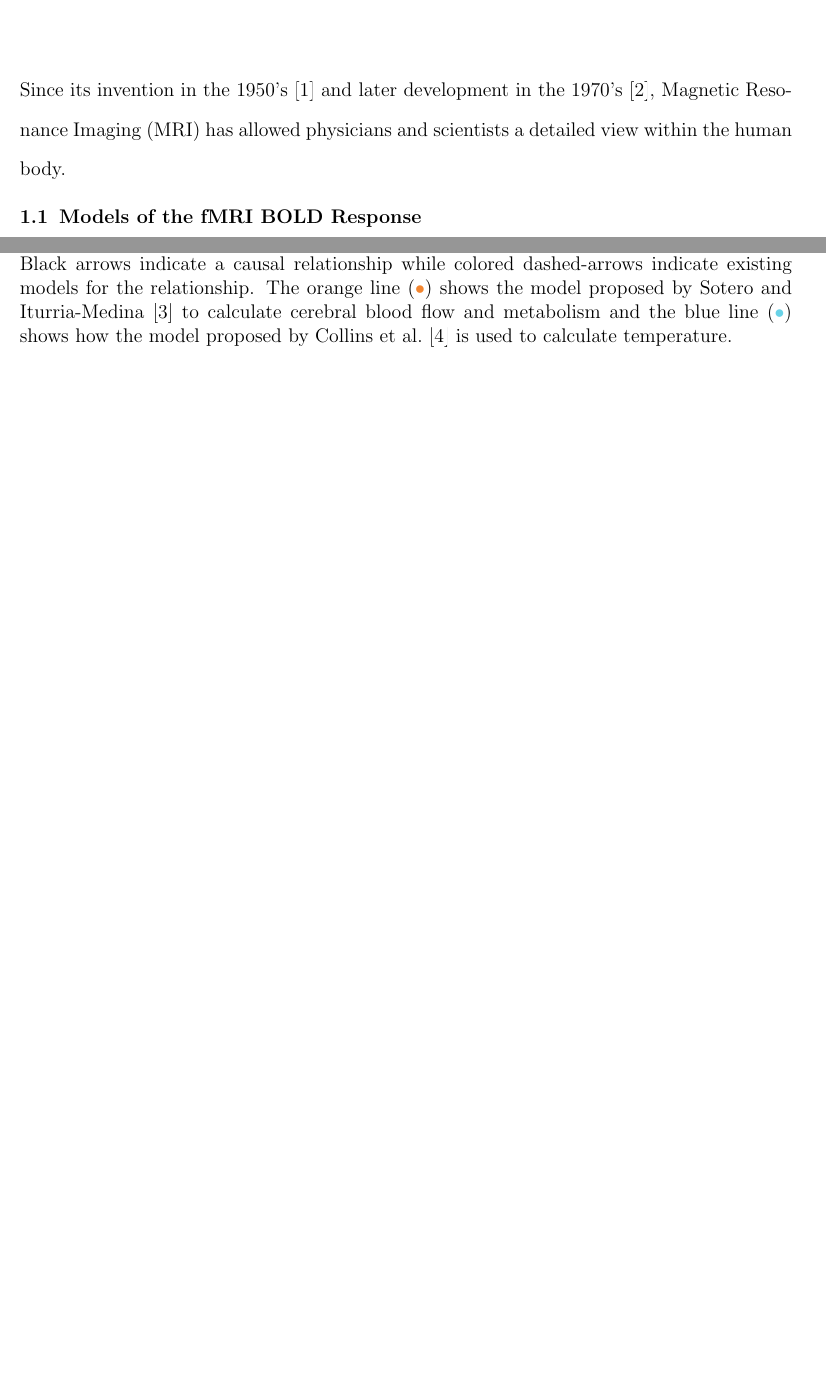
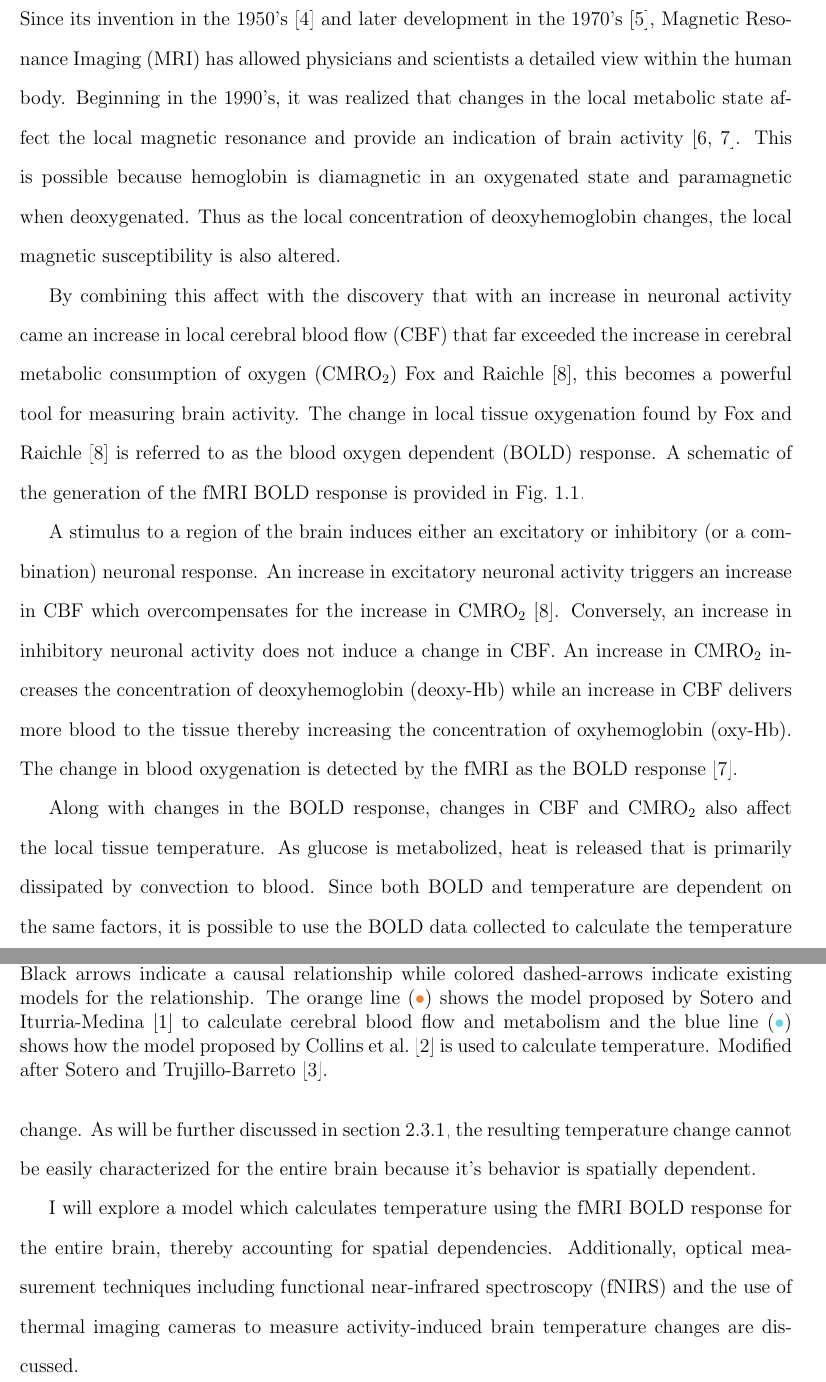
Before and after one commit to greggroth/thesis, a LaTeX thesis (thesis.tex, which reads chapters/introduction.tex, figures/boldFlowChart.tex): two parts of pages 12 and 13 of 94, joined at a grey line, cut so that both start at the same text, the shorter picture padded with empty space. Compiled offline with pdfLaTeX.

Commit message:
introduction started

```diff
--- a/chapters/introduction.tex
+++ b/chapters/introduction.tex
@@ -1,15 +1,17 @@
 \chapter{Introduction}
 \label{ch:introduction}
 
-% Why do temperature modeling?
-% What level of temperature resolution is needed?
-% What temperature resolution is available?
-% How can we improve current detectors? (SP)
+\begin{figure}[tb]
+  \centering
+  \vspace{10pt}
+  % \includegraphics{flowchart}
+  \input{figures/boldFlowChart}
+  \caption[Generation of the fMRI BOLD response and a corresponding temperature change]{\label{fig:flowchart} Generation of the fMRI BOLD response from changes in neuronal activity.  Black arrows indicate a causal relationship while colored dashed-arrows indicate existing models for the relationship.  The orange line ($\color{goldfish}\bullet$) shows the model proposed by~\citet{sotero2011} to calculate cerebral blood flow and metabolism and the blue line ($\color{aoi}\bullet$) shows how the model proposed by~\citet{collins} is used to calculate temperature.  Modified after~\citet{sotero2007}.}
+\end{figure}
 
+Since its invention in the 1950's~\citep{carr1954} and later development in the 1970's~\citep{lauterbur1973}, {M}agnetic {R}esonance {I}maging ({MRI}) has allowed physicians and scientists a detailed view within the human body.  Beginning in the 1990's, it was realized that changes in the local metabolic state affect the local magnetic resonance and provide an indication of brain activity~\citep{ogawa1990,kwong1992}.  This is possible because hemoglobin is diamagnetic in an oxygenated state and paramagnetic when deoxygenated.  Thus as the local concentration of deoxyhemoglobin changes, the local magnetic susceptibility is also altered.
 
-Since its invention in the 1950's~\citep{carr1954} and later development in the 1970's~\citep{lauterbur1973}, {M}agnetic {R}esonance {I}maging ({MRI}) has allowed physicians and scientists a detailed view within the human body.
+By combining this affect with the discovery that with an increase in neuronal activity came an increase in local cerebral blood flow (CBF) that far exceeded the increase in cerebral metabolic consumption of oxygen (CMRO$_2$)~\citet{fox1986}, this becomes a powerful tool for measuring brain activity.  The change in local tissue oxygenation found by~\citet{fox1986} is referred to as the blood oxygen dependent~(BOLD) response.  A schematic of the generation of the fMRI BOLD response is provided in~\cref{fig:flowchart}.
 
-  % MODELING BOLD
-  \section{Models of the fMRI BOLD Response}
-  \label{sec:BOLDmodeling}
+A stimulus to a region of the brain induces either an excitatory or inhibitory (or a combination) neuronal response.  An increase in excitatory neuronal activity triggers an increase in CBF which overcompensates for the increase in CMRO$_2$~\citep{fox1986}.  Conversely, an increase in inhibitory neuronal activity does not induce a change in CBF.  An increase in CMRO$_2$ increases the concentration of deoxyhemoglobin (deoxy-Hb) while an increase in CBF delivers more blood to the tissue thereby increasing the concentration of oxyhemoglobin (oxy-Hb).  The change in blood oxygenation is detected by the fMRI as the BOLD response~\citep{kwong1992}.
 
@@ -21,3 +18,3 @@ Since its invention in the 1950's~\citep{carr1954} and later development in the
-    \caption[Generation of the fMRI BOLD response and a corresponding temperature change]{\label{fig:flowchart} Generation of the fMRI BOLD response from changes in neuronal activity.  Black arrows indicate a causal relationship while colored dashed-arrows indicate existing models for the relationship.  The orange line ($\color{goldfish}\bullet$) shows the model proposed by~\citet{sotero2011} to calculate cerebral blood flow and metabolism and the blue line ($\color{aoi}\bullet$) shows how the model proposed by~\citet{collins} is used to calculate temperature.}
-  \end{figure}
-  % Start with Buxton and Friston and build up to how I am calculating the metabolism and blood flow.
+Along with changes in the BOLD response, changes in CBF and CMRO$_2$ also affect the local tissue temperature.  As glucose is metabolized, heat is released that is primarily dissipated by convection to blood.  Since both BOLD and temperature are dependent on the same factors, it is possible to use the BOLD data collected to calculate the temperature change.  As will be further discussed in~\cref{sec:theoreticalresults}, the resulting temperature change cannot be easily characterized for the entire brain because it's behavior is spatially dependent.
+
+I will explore a model which calculates temperature using the fMRI BOLD response for the entire brain, thereby accounting for spatial dependencies.  Additionally, optical measurement techniques including functional near-infrared spectroscopy (fNIRS) and the use of thermal imaging cameras to measure activity-induced brain temperature changes are discussed.
--- a/figures/boldFlowChart.tex
+++ b/figures/boldFlowChart.tex
@@ -1,5 +1 @@
 \tikzstyle{block} = [draw=none, fill=beachstorm]
-\tikzstyle{line} = [draw, very thick, color=black!50, -latex']
-\tikzstyle{sotero} = [draw, very thick, dashed, color=goldfish, -latex']
-\tikzstyle{collins} = [draw, very thick, dashed, color=aoi, -latex']
-\tikzstyle{citation} = [draw=none, fill=white, minimum height=0.5cm, anchor=north, text width=3.5cm]
@@ -7,19 +7,19 @@
 \begin{tikzpicture}[node distance=0.7cm, rectangle, text width=4.5cm, text badly centered, rounded corners, minimum height=1cm, anchor=north]
   \node[block](stimulus){Stimulus/Task};
 
-  \node[block, below=of stimulus, xshift=-5cm](excitatory){Excitatory};
-  \node[block, below=of stimulus, xshift= 7cm](inhibitory){Inhibitory};
+  \node[block, below=of stimulus, xshift=-5cm](excitatory){Excitatory Neuronal Activity};
+  \node[block, below=of stimulus, xshift= 7cm](inhibitory){Inhibitory Neuronal Activity};
 
-  \node[block, below=of excitatory](cbf){Cerebral Blood Flow};
-  \node[block, below=of inhibitory, xshift=-3cm](o2){Oxygen Consumption};
+  \node[block, below=of excitatory](cbf){Increase in Cerebral Blood Flow (CBF)};
+  \node[block, below=of inhibitory, xshift=-3cm](o2){Change in Oxygen Consumption (CMRO$_2$)};
 
-  \node[block, below=of cbf, xshift=4.5cm](bold){fMRI BOLD Response};
+  \node[block, below=of cbf, xshift=4.5cm, yshift=-0.5cm](bold){fMRI BOLD Response};
   \node[block, below=of bold](temp){Temperature Change};
 
-  \node[citation](sotero1) at (-3, -4.5) {Sotero, et. al. 2011};
+  \node[citation](sotero1) at (-1.6, -5) {\citet{sotero2011}};
   % \node[citation](sotero1) at (2, -4.5) {Sotero, et. al. 2011};
   % \node[citation](sotero1) at (-4.5, -7.5) {Collins, et. al. 2011};
-  \node[citation](sotero1) at (6, -6.5) {Collins, et. al. 2011};
+  \node[citation](sotero1) at (6, -6.5) {\citet{collins}};
 
   \path[line](stimulus.west) -| (excitatory.north);
   \path[line](stimulus.east) -| (inhibitory.north);
```
Also changed, not shown: figures/calculationsFlowChart.tex (+1 -1 lines), thesis.bib (+3 -3 lines), chapters/introduction.tex (5 more changed lines), figures/boldFlowChart.tex (4 more changed lines).
